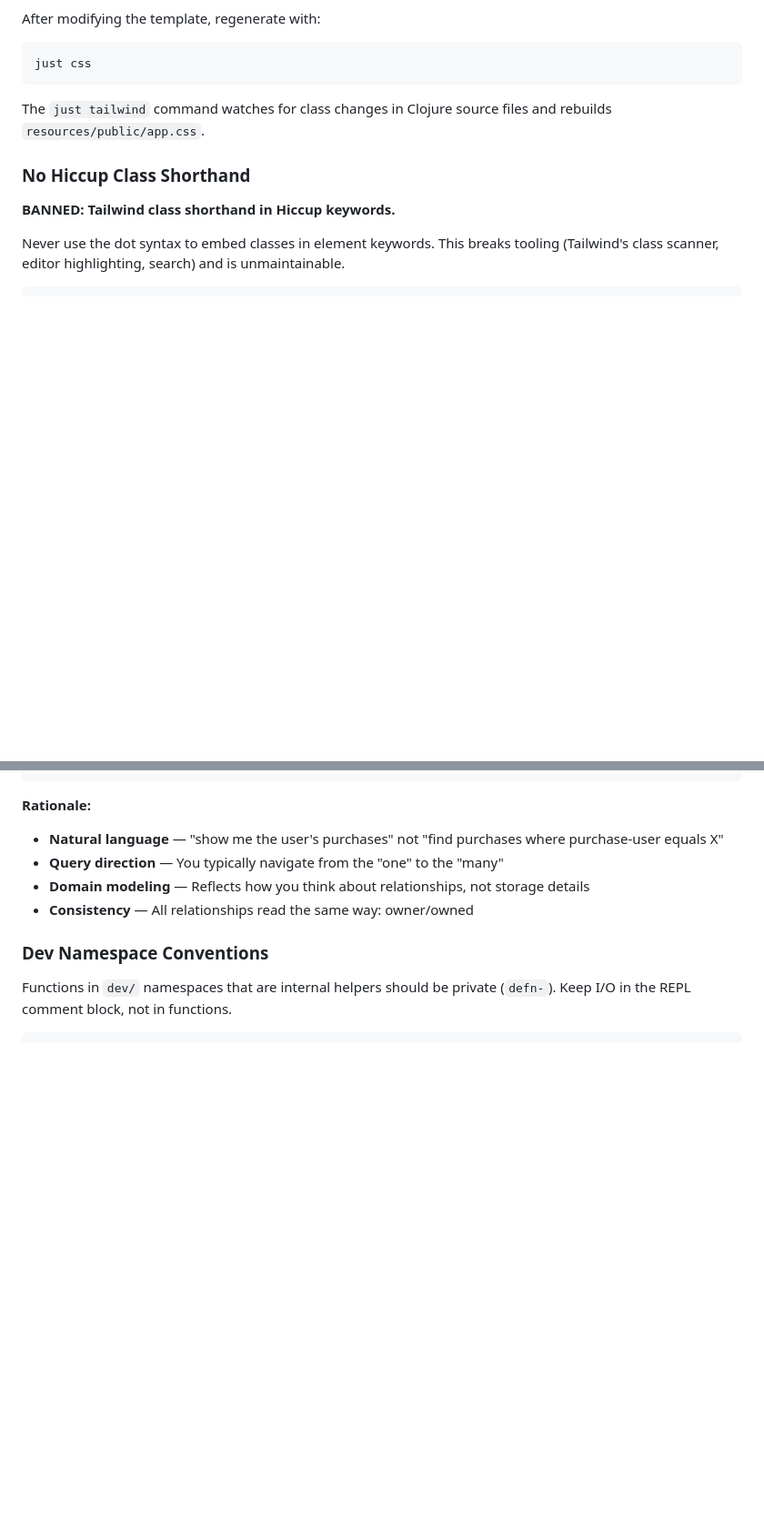
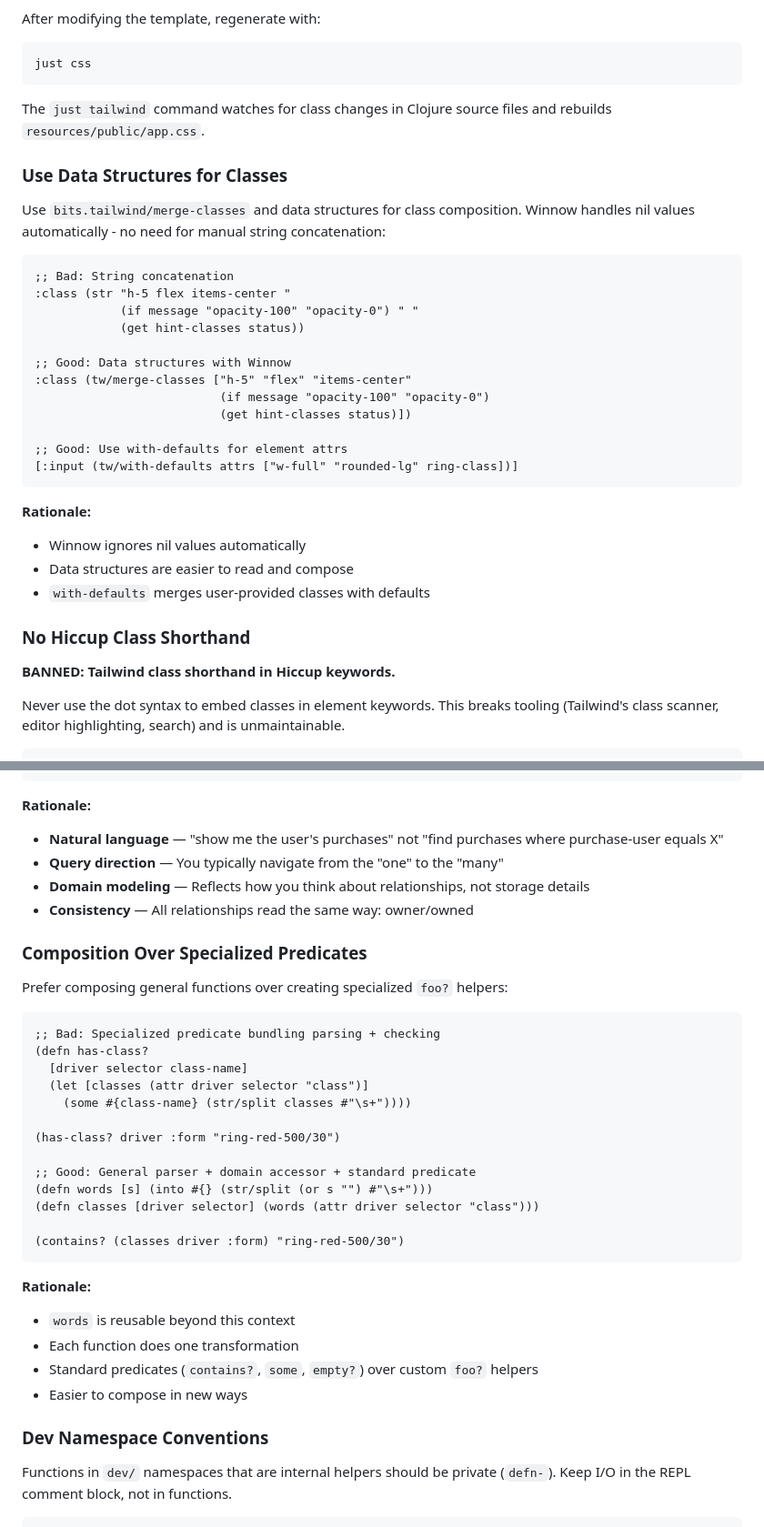
Before and after one commit to jcf/bits, a Markdown page: AGENTS.md, 2 parts joined by grey strips. Shown at 91% size. Rendered like a GitHub page; blank space fills up the shorter version.

````diff
--- a/AGENTS.md
+++ b/AGENTS.md
@@ -84,6 +84,32 @@ After modifying the template, regenerate with:
 
 The `just tailwind` command watches for class changes in Clojure source files and
 rebuilds `resources/public/app.css`.
+
+### Use Data Structures for Classes
+
+Use `bits.tailwind/merge-classes` and data structures for class composition. Winnow
+handles nil values automatically - no need for manual string concatenation:
+
+```clojure
+;; Bad: String concatenation
+:class (str "h-5 flex items-center "
+            (if message "opacity-100" "opacity-0") " "
+            (get hint-classes status))
+
+;; Good: Data structures with Winnow
+:class (tw/merge-classes ["h-5" "flex" "items-center"
+                          (if message "opacity-100" "opacity-0")
+                          (get hint-classes status)])
+
+;; Good: Use with-defaults for element attrs
+[:input (tw/with-defaults attrs ["w-full" "rounded-lg" ring-class])]
+```
+
+**Rationale:**
+
+- Winnow ignores nil values automatically
+- Data structures are easier to read and compose
+- `with-defaults` merges user-provided classes with defaults
 
 ### No Hiccup Class Shorthand
 
@@ -767,6 +793,33 @@ the owner; the attribute name indicates what they own.
 - **Domain modeling** — Reflects how you think about relationships, not storage details
 - **Consistency** — All relationships read the same way: owner/owned
 
+### Composition Over Specialized Predicates
+
+Prefer composing general functions over creating specialized `foo?` helpers:
+
+```clojure
+;; Bad: Specialized predicate bundling parsing + checking
+(defn has-class?
+  [driver selector class-name]
+  (let [classes (attr driver selector "class")]
+    (some #{class-name} (str/split classes #"\s+"))))
+
+(has-class? driver :form "ring-red-500/30")
+
+;; Good: General parser + domain accessor + standard predicate
+(defn words [s] (into #{} (str/split (or s "") #"\s+")))
+(defn classes [driver selector] (words (attr driver selector "class")))
+
+(contains? (classes driver :form) "ring-red-500/30")
+```
+
+**Rationale:**
+
+- `words` is reusable beyond this context
+- Each function does one transformation
+- Standard predicates (`contains?`, `some`, `empty?`) over custom `foo?` helpers
+- Easier to compose in new ways
+
 ### Dev Namespace Conventions
 
 Functions in `dev/` namespaces that are internal helpers should be private (`defn-`).
````
Also changed, not shown: other parts of AGENTS.md (+85 -0 lines).
